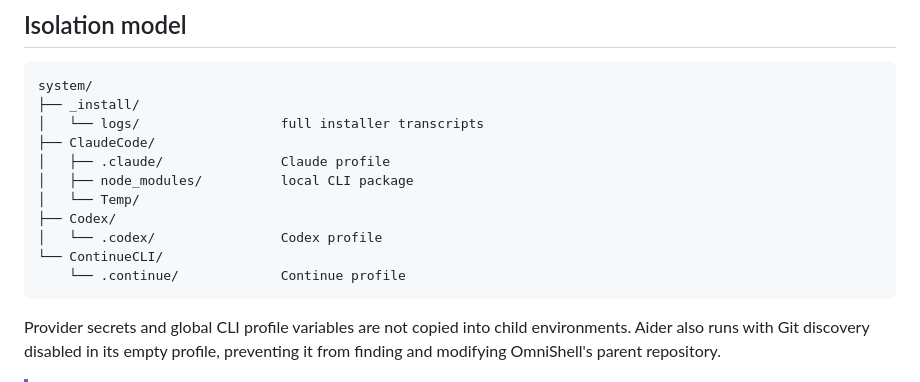
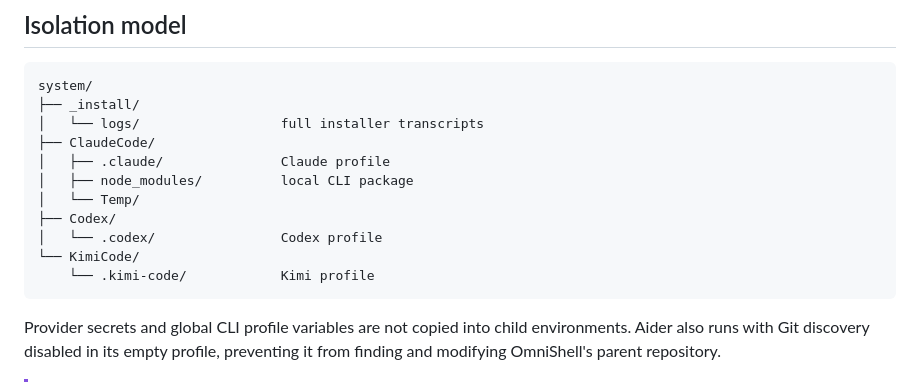
Before and after one commit to Utku4836/OmniShell, a Markdown page: README.md, the part around one of its changes. Drawn GitHub-style.

```diff
--- a/README.md
+++ b/README.md
@@ -101,8 +101,8 @@ system/
 │   └── Temp/
 ├── Codex/
 │   └── .codex/                Codex profile
-└── ContinueCLI/
-    └── .continue/             Continue profile
+└── KimiCode/
+    └── .kimi-code/            Kimi profile
 ~~~
 
 Provider secrets and global CLI profile variables are not copied into child environments. Aider also runs with Git discovery disabled in its empty profile, preventing it from finding and modifying OmniShell's parent repository.
```
Also changed, not shown: other parts of README.md (+2 -2 lines), docs/omnishell-context.png, docs/omnishell-home.png, docs/omnishell-terminal.png, 8 other files.
